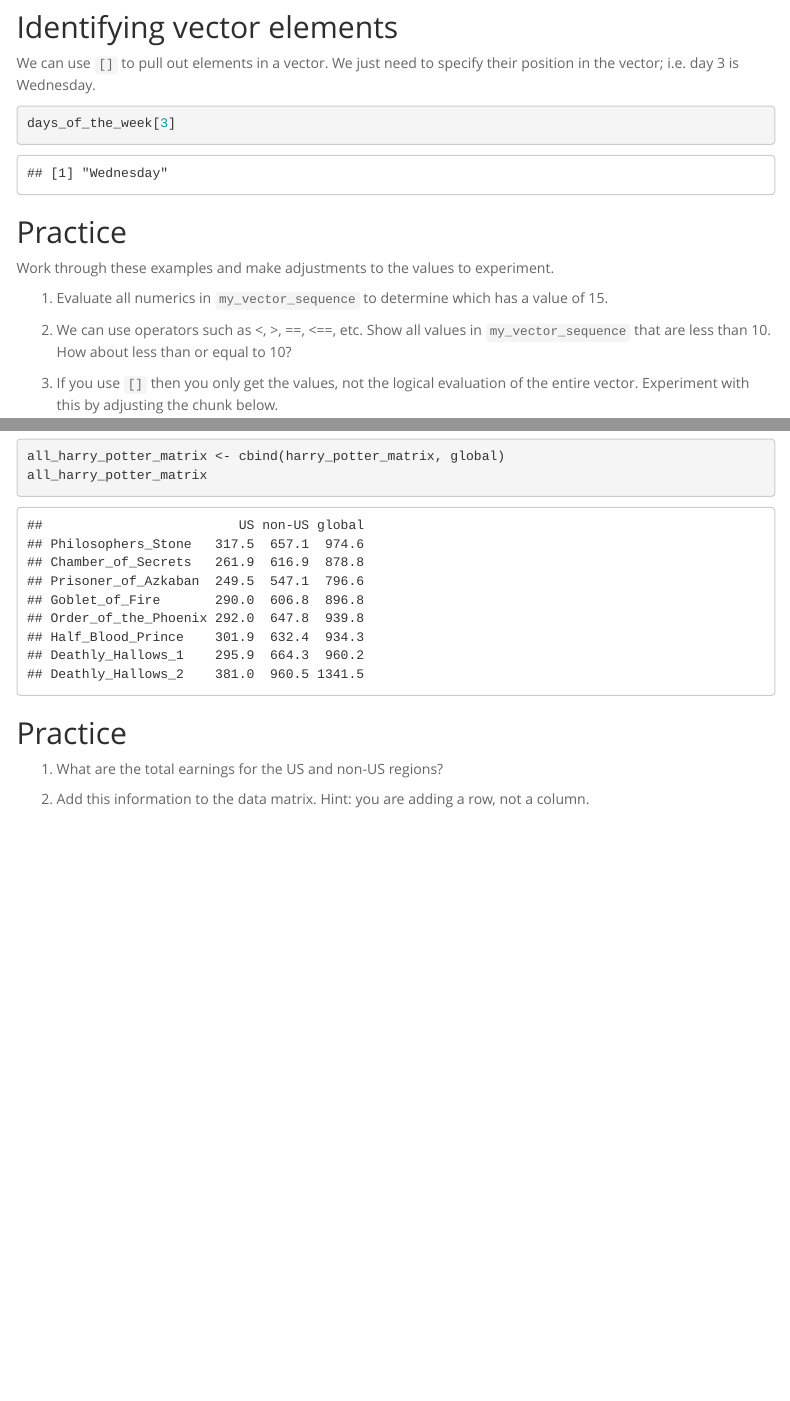
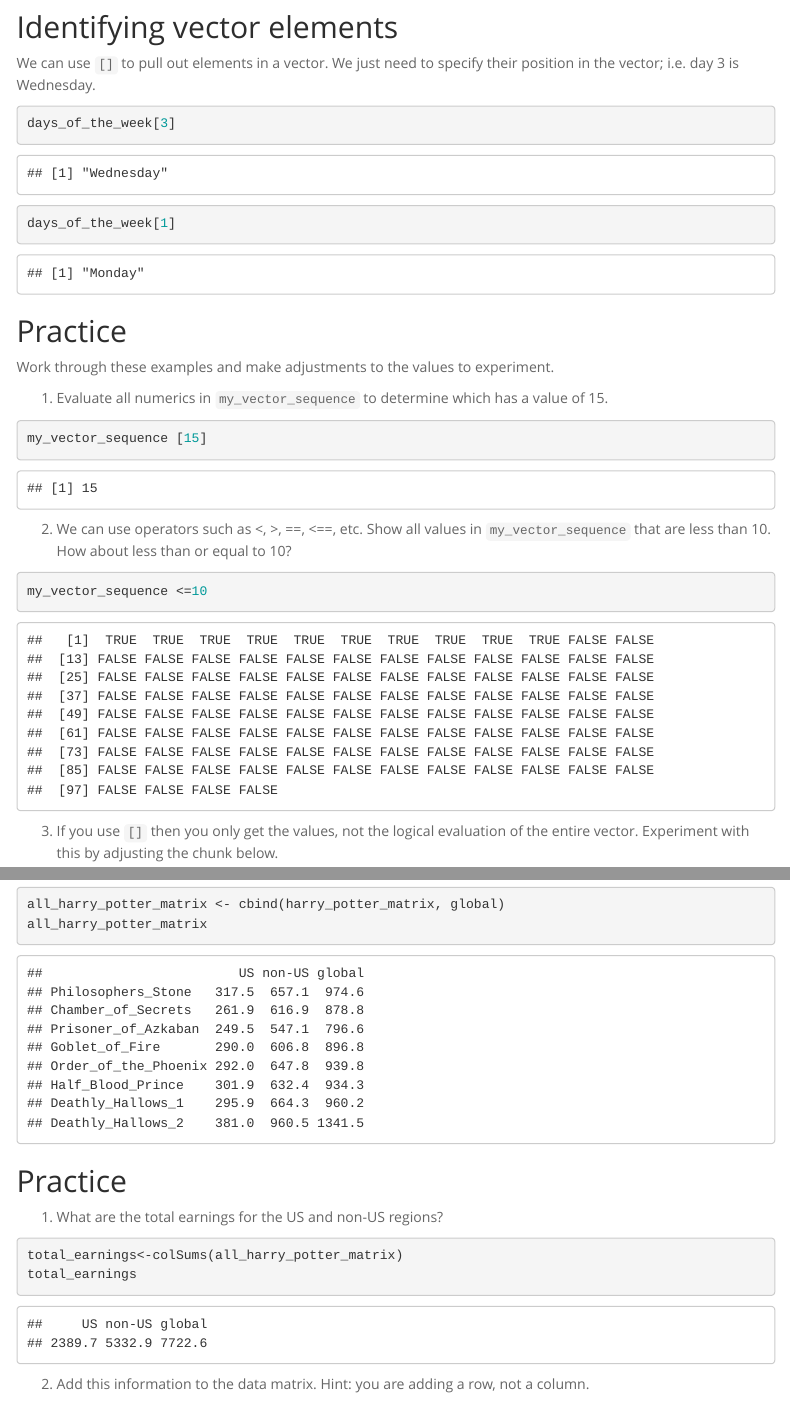
Before and after one commit to Eliza-Mata/BIS15W2022_emata, an R Markdown document (lab2/lab2_2.Rmd): the page in a window 1100 px wide, from 1020 px down, and a second part further down, joined at a grey line. Rendered offline with R 4.5, knitr and Pandoc, with nearby package versions; menus at the side of the page are left out.

Commit message:
lab 2_2 update

````diff
--- a/lab2/lab2_2.Rmd
+++ b/lab2/lab2_2.Rmd
@@ -47,6 +47,7 @@
 We can use `[]` to pull out elements in a vector. We just need to specify their position in the vector; i.e. day 3 is Wednesday.
 ```{r}
 days_of_the_week[3]
+days_of_the_week[1]
 ```
 
 ## Practice
@@ -54,12 +55,12 @@
 
 1. Evaluate all numerics in `my_vector_sequence` to determine which has a value of 15.
 ```{r}
-
+my_vector_sequence [15]
 ```
 
 2. We can use operators such as <, >, ==, <==, etc. Show all values in `my_vector_sequence` that are less than 10.  How about less than or equal to 10?
 ```{r}
-
+my_vector_sequence <=10
 ```
 
 3. If you use `[]` then you only get the values, not the logical evaluation of the entire vector. Experiment with this by adjusting the chunk below.
@@ -136,7 +137,8 @@
 ## Practice
 1. What are the total earnings for the US and non-US regions?
 ```{r}
-
+total_earnings<-colSums(all_harry_potter_matrix)
+total_earnings
 ```
 
 2. Add this information to the data matrix. Hint: you are adding a row, not a column.
````
Also changed, not shown: lab2/lab2_2.Rmd (3 more changed lines).
